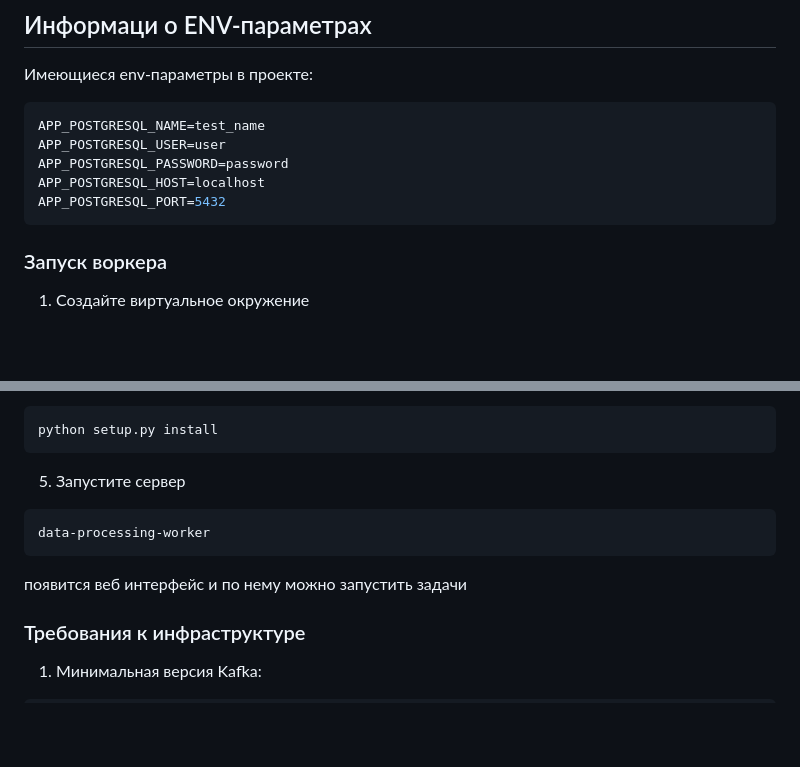
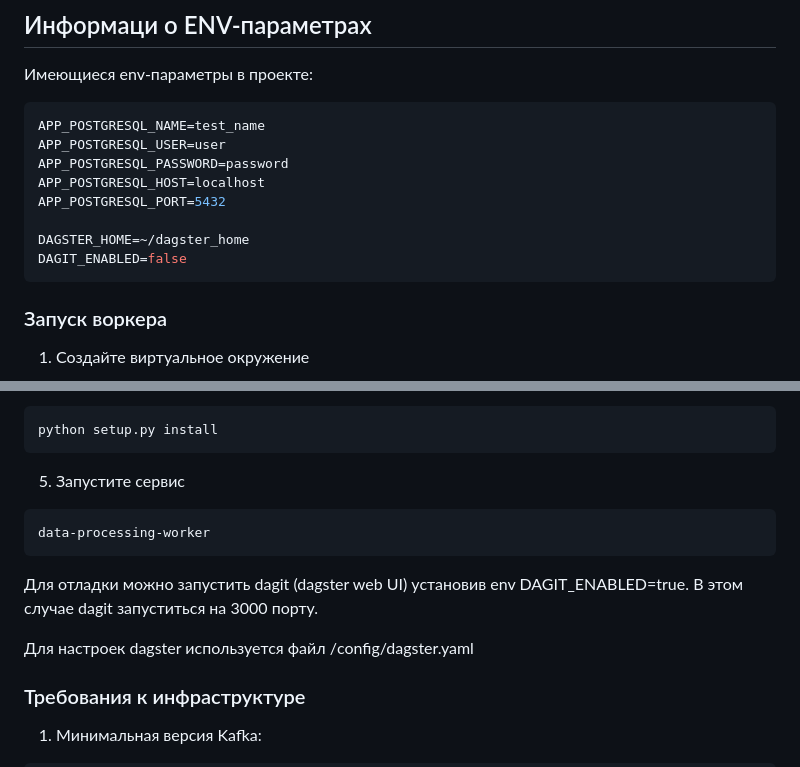
Before and after one commit to hulahoo/check-processing-worker, a Markdown page: README.md, 2 parts joined by grey strips. Rendered like a GitHub page; blank space fills up the shorter version.

Commit message:
add details to README

````diff
--- a/README.md
+++ b/README.md
@@ -19,6 +19,9 @@ APP_POSTGRESQL_USER=user
 APP_POSTGRESQL_PASSWORD=password
 APP_POSTGRESQL_HOST=localhost
 APP_POSTGRESQL_PORT=5432
+
+DAGSTER_HOME=~/dagster_home
+DAGIT_ENABLED=false
 ```
 
 ### Запуск воркера
@@ -47,11 +50,15 @@ pip3 install -r requirements.txt
 python setup.py install
 ```
 
-5. Запустите сервер
+5. Запустите сервис
 ```
 data-processing-worker
 ```
-появится веб интерфейс и по нему можно запустить задачи
+
+Для отладки можно запустить dagit (dagster web UI) установив env DAGIT_ENABLED=true.
+В этом случае dagit запуститься на 3000 порту.
+
+Для настроек dagster используется файл /config/dagster.yaml
 
 
 ### Требования к инфраструктуре
````
